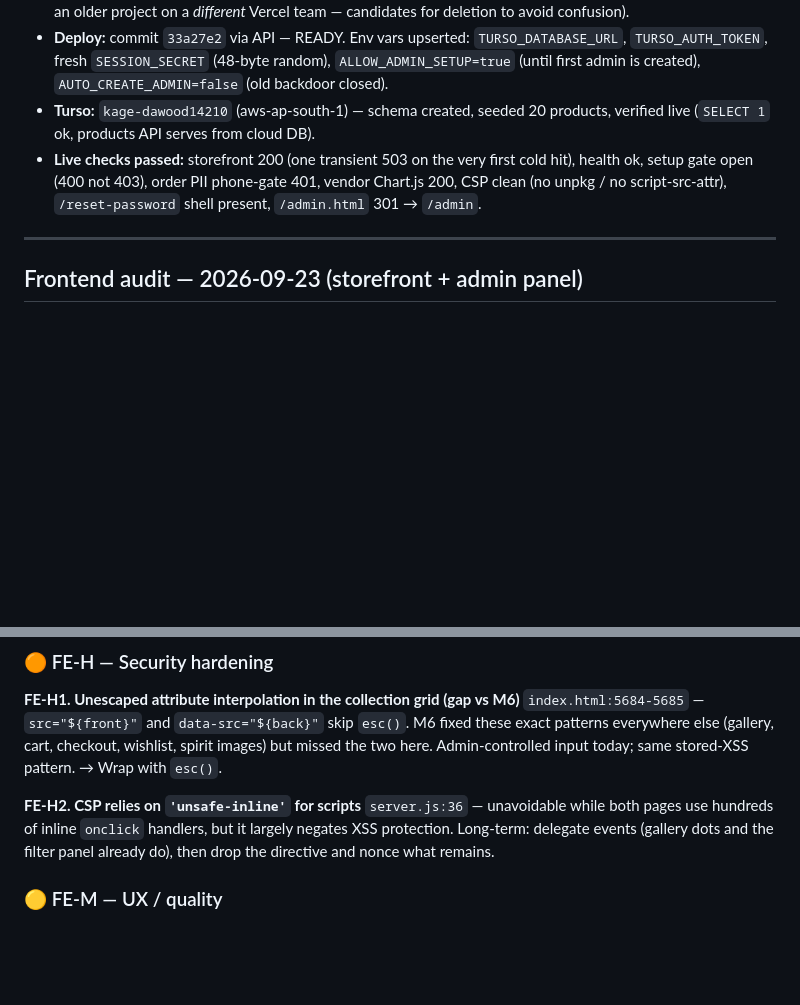
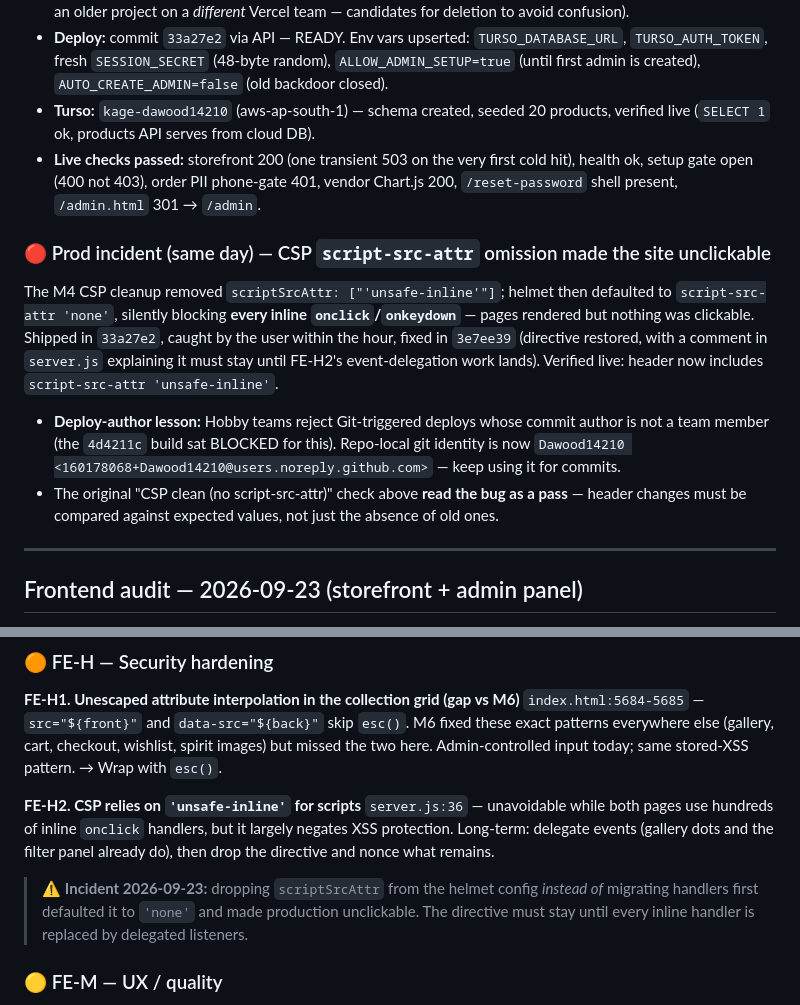
Before and after one commit to Dawood14210/kage-culture, a Markdown page: AUDIT.md, 2 parts joined by grey strips. Drawn GitHub-style; blank space fills up the shorter version.

Commit message:
docs(audit): record CSP script-src-attr incident + deploy-author lesson

```diff
--- a/AUDIT.md
+++ b/AUDIT.md
@@ -128,7 +128,20 @@ Framework-free (`node tests/e2e.test.js`), boots the real app on an ephemeral po
 - **Production URL:** `https://kage-culture-ruby.vercel.app` (NOTE: `kage-culture.vercel.app` belongs to an older project on a *different* Vercel team — candidates for deletion to avoid confusion).
 - **Deploy:** commit `33a27e2` via API — READY. Env vars upserted: `TURSO_DATABASE_URL`, `TURSO_AUTH_TOKEN`, fresh `SESSION_SECRET` (48-byte random), `ALLOW_ADMIN_SETUP=true` (until first admin is created), `AUTO_CREATE_ADMIN=false` (old backdoor closed).
 - **Turso:** `kage-dawood14210` (aws-ap-south-1) — schema created, seeded 20 products, verified live (`SELECT 1` ok, products API serves from cloud DB).
-- **Live checks passed:** storefront 200 (one transient 503 on the very first cold hit), health ok, setup gate open (400 not 403), order PII phone-gate 401, vendor Chart.js 200, CSP clean (no unpkg / no script-src-attr), `/reset-password` shell present, `/admin.html` 301 → `/admin`.
+- **Live checks passed:** storefront 200 (one transient 503 on the very first cold hit), health ok, setup gate open (400 not 403), order PII phone-gate 401, vendor Chart.js 200, `/reset-password` shell present, `/admin.html` 301 → `/admin`.
+
+### 🔴 Prod incident (same day) — CSP `script-src-attr` omission made the site unclickable
+The M4 CSP cleanup removed `scriptSrcAttr: ["'unsafe-inline'"]`; helmet then defaulted to
+`script-src-attr 'none'`, silently blocking **every inline `onclick`/`onkeydown`** — pages
+rendered but nothing was clickable. Shipped in `33a27e2`, caught by the user within the hour,
+fixed in `3e7ee39` (directive restored, with a comment in `server.js` explaining it must stay
+until FE-H2's event-delegation work lands). Verified live: header now includes
+`script-src-attr 'unsafe-inline'`.
+- **Deploy-author lesson:** Hobby teams reject Git-triggered deploys whose commit author is not
+  a team member (the `4d4211c` build sat BLOCKED for this). Repo-local git identity is now
+  `Dawood14210 <160178068+Dawood14210@users.noreply.github.com>` — keep using it for commits.
+- The original "CSP clean (no script-src-attr)" check above **read the bug as a pass** — header
+  changes must be compared against expected values, not just the absence of old ones.
 
 ---
 
@@ -189,6 +202,10 @@ Wrap with `esc()`.
 `server.js:36` — unavoidable while both pages use hundreds of inline `onclick` handlers,
 but it largely negates XSS protection. Long-term: delegate events (gallery dots and the
 filter panel already do), then drop the directive and nonce what remains.
+
+> ⚠️ **Incident 2026-09-23:** dropping `scriptSrcAttr` from the helmet config *instead of*
+> migrating handlers first defaulted it to `'none'` and made production unclickable.
+> The directive must stay until every inline handler is replaced by delegated listeners.
 
 ### 🟡 FE-M — UX / quality
 
```
